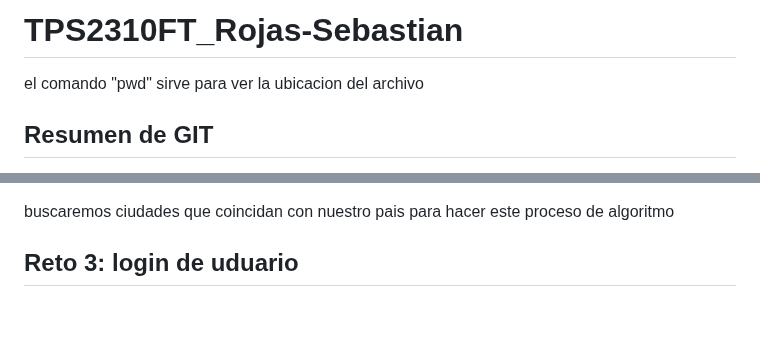
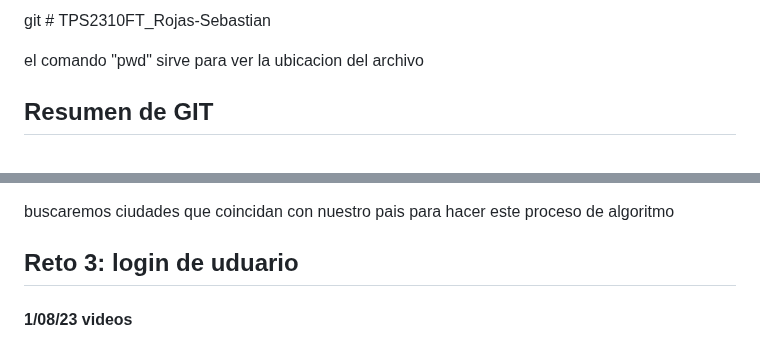
Before and after one commit to sebastianrojas155/TPS2310FT_Rojas-Sebastian, a Markdown page: README.md, 2 parts joined by grey strips. Rendered like a GitHub page; blank space fills up the shorter version.

Commit message:
archivo de resumen de video

```diff
--- a/README.md
+++ b/README.md
@@ -1,4 +1,4 @@
-# TPS2310FT_Rojas-Sebastian
+git # TPS2310FT_Rojas-Sebastian
 
 el comando "pwd" sirve para ver la ubicacion del archivo
 
@@ -136,3 +136,7 @@ es una serie e pasos para cumplir un objetivo de mejor forma  apartir de un anal
 buscaremos ciudades que coincidan con nuestro pais para hacer este proceso de algoritmo
 
 ## Reto 3: login de uduario
+
+
+
+#### 1/08/23 videos
```
